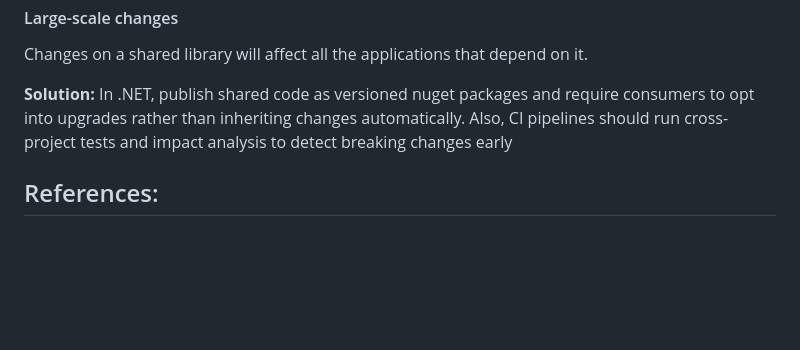
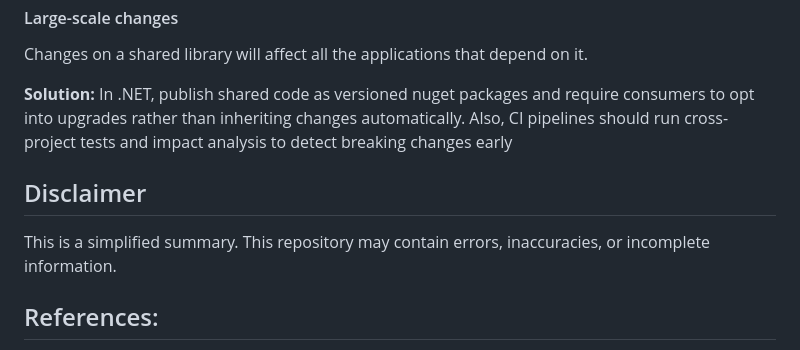
Before and after one commit to RobertoFreireDev/AI-First-Dev, a Markdown page: README.md, the part around the change. GitHub-like rendering; folded sections open; blank space fills up the shorter version.

Commit message:
add disclaimer

```diff
--- a/README.md
+++ b/README.md
@@ -376,6 +376,10 @@ Changes on a shared library will affect all the applications that depend on it.
 
 </details>
 
+## Disclaimer
+
+This is a simplified summary. This repository may contain errors, inaccuracies, or incomplete information.
+
 ## References:
 
 - [AGENTS.md](https://agents.md/)
```
